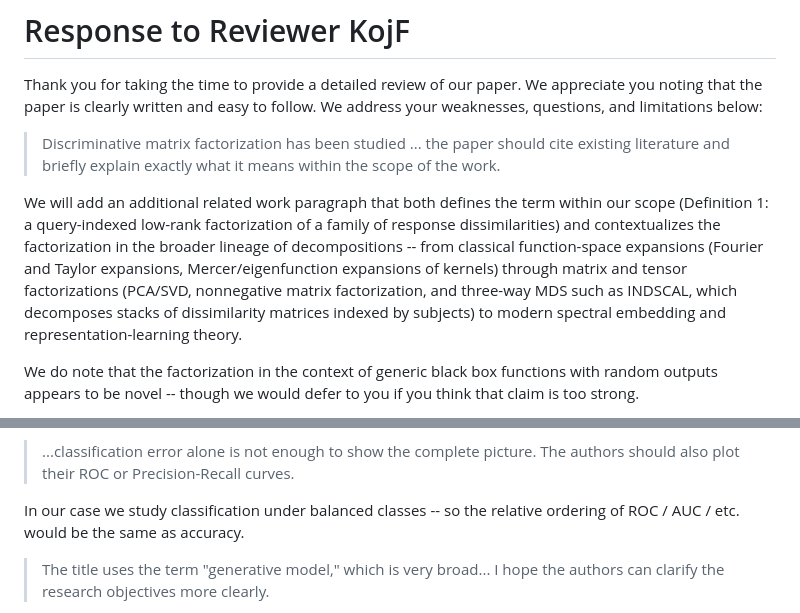
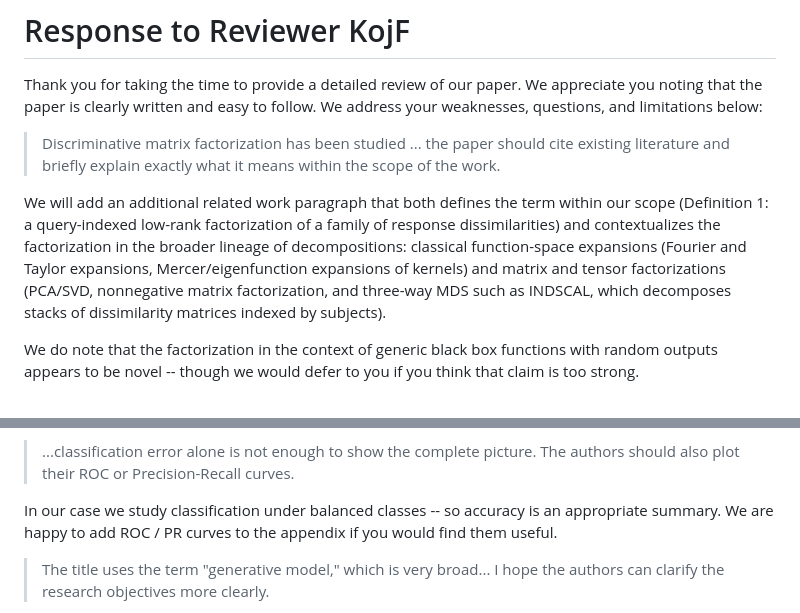
Before and after one commit to hhelm10/bbo, a Markdown page: rebuttal.md, 2 parts joined by grey strips. Rendered like a GitHub page.

Commit message:
KojF: keep two-lineage factorization framing, soften ROC answer
Co-Authored-By: Claude Opus 4.7 <noreply@anthropic.com>

```diff
--- a/rebuttal.md
+++ b/rebuttal.md
@@ -66,7 +66,7 @@ Thank you for taking the time to provide a detailed review of our paper. We appr
 
 > Discriminative matrix factorization has been studied ... the paper should cite existing literature and briefly explain exactly what it means within the scope of the work.
 
-We will add an additional related work paragraph that both defines the term within our scope (Definition 1: a query-indexed low-rank factorization of a family of response dissimilarities) and contextualizes the factorization in the broader lineage of decompositions -- from classical function-space expansions (Fourier and Taylor expansions, Mercer/eigenfunction expansions of kernels) through matrix and tensor factorizations (PCA/SVD, nonnegative matrix factorization, and three-way MDS such as INDSCAL, which decomposes stacks of dissimilarity matrices indexed by subjects) to modern spectral embedding and representation-learning theory.
+We will add an additional related work paragraph that both defines the term within our scope (Definition 1: a query-indexed low-rank factorization of a family of response dissimilarities) and contextualizes the factorization in the broader lineage of decompositions: classical function-space expansions (Fourier and Taylor expansions, Mercer/eigenfunction expansions of kernels) and matrix and tensor factorizations (PCA/SVD, nonnegative matrix factorization, and three-way MDS such as INDSCAL, which decomposes stacks of dissimilarity matrices indexed by subjects).
 
 We do note that the factorization in the context of generic black box functions with random outputs appears to be novel -- though we would defer to you if you think that claim is too strong.
 
@@ -76,7 +76,7 @@ While we agree that the assumption sounds strong, in practice most off-the-shelf
 
 > ...classification error alone is not enough to show the complete picture. The authors should also plot their ROC or Precision-Recall curves.
 
-In our case we study classification under balanced classes -- so the relative ordering of ROC / AUC / etc. would be the same as accuracy.
+In our case we study classification under balanced classes -- so accuracy is an appropriate summary. We are happy to add ROC / PR curves to the appendix if you would find them useful.
 
 > The title uses the term "generative model," which is very broad... I hope the authors can clarify the research objectives more clearly.
 
```
